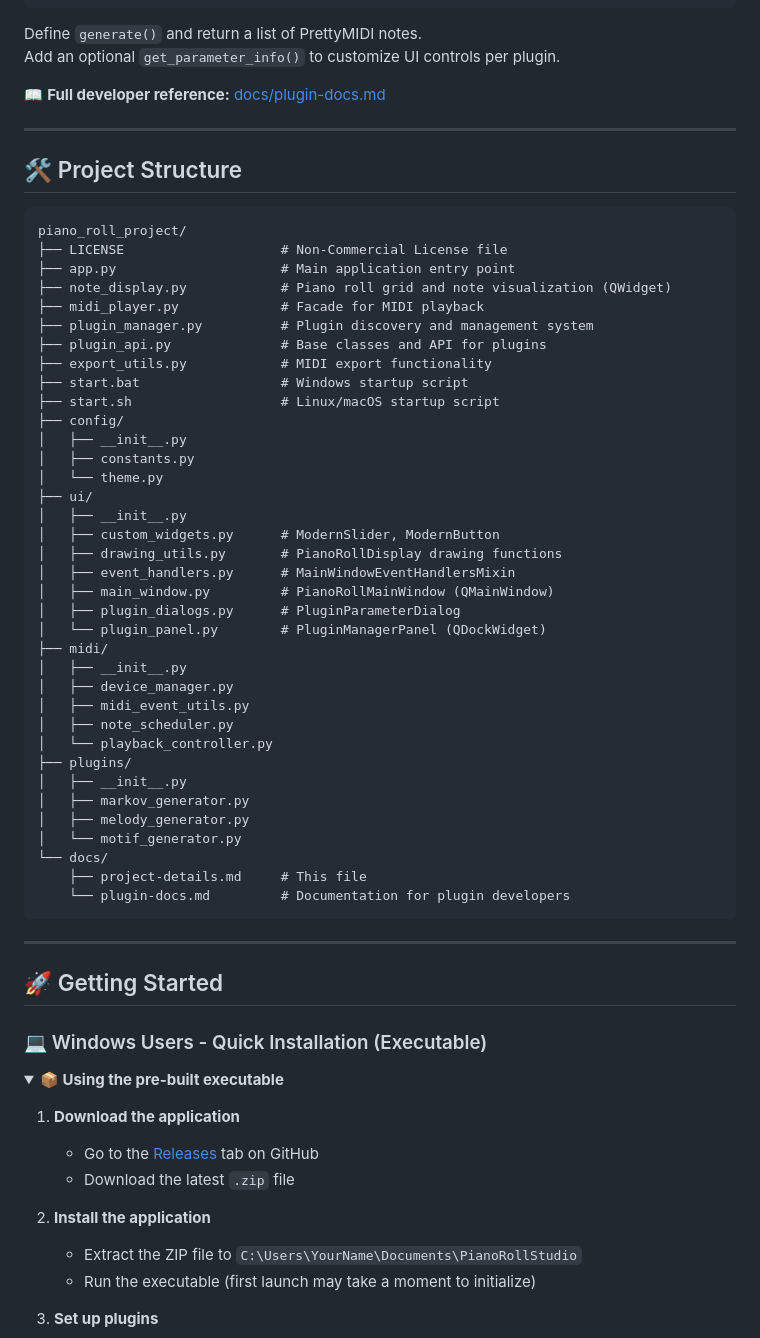
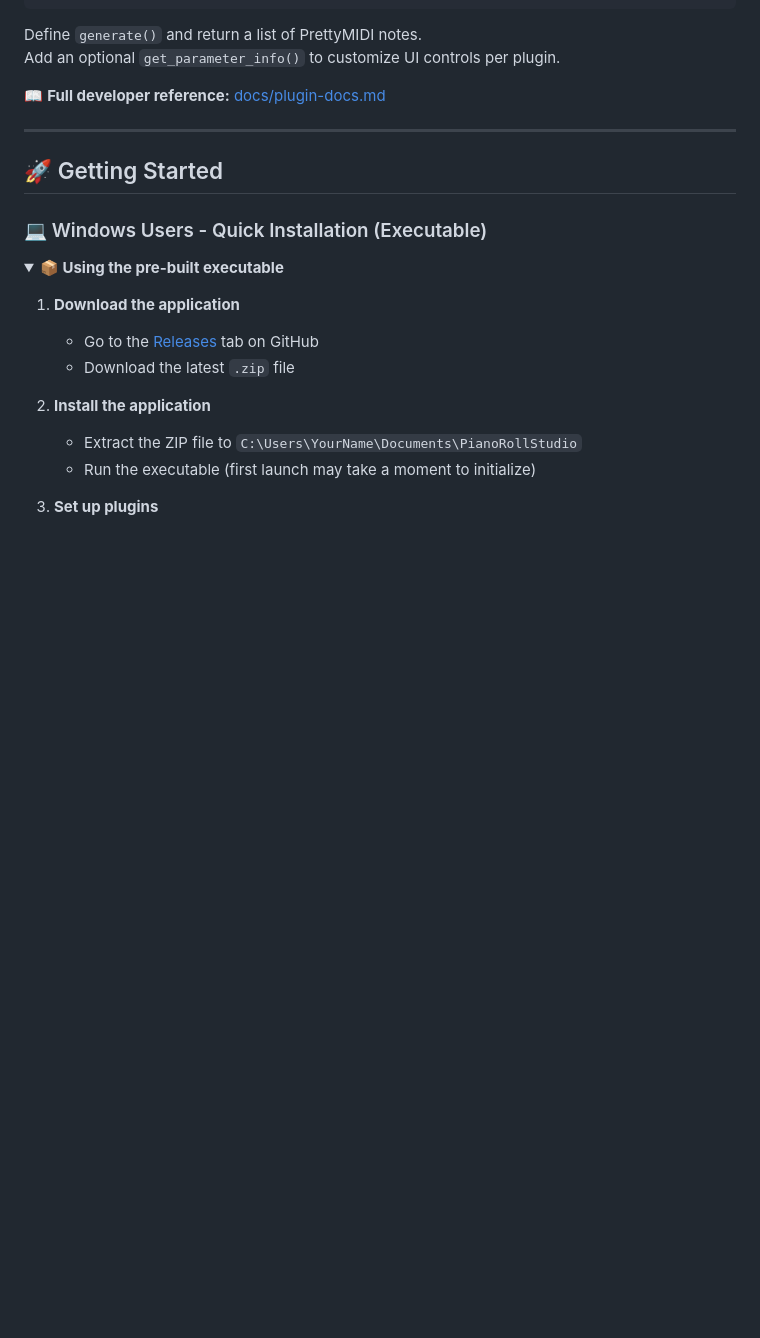
Before and after one commit to alvanportfolio/midi-gen, a Markdown page: README.md, the part around one of its changes. Drawn GitHub-style; folded sections open; blank space fills up the shorter version.

````diff
--- a/README.md
+++ b/README.md
@@ -78,49 +79,6 @@ Add an optional <code>get_parameter_info()</code> to customize UI controls per p
 📖 <b>Full developer reference:</b> [docs/plugin-docs.md](./docs/plugin-docs.md)
 
 </details>
-
----
-
-## 🛠️ <span style="color:#ffd54f;">Project Structure</span>
-
-```text
-piano_roll_project/
-├── LICENSE                    # Non-Commercial License file
-├── app.py                     # Main application entry point
-├── note_display.py            # Piano roll grid and note visualization (QWidget)
-├── midi_player.py             # Facade for MIDI playback
-├── plugin_manager.py          # Plugin discovery and management system
-├── plugin_api.py              # Base classes and API for plugins
-├── export_utils.py            # MIDI export functionality
-├── start.bat                  # Windows startup script
-├── start.sh                   # Linux/macOS startup script
-├── config/
-│   ├── __init__.py
-│   ├── constants.py
-│   └── theme.py
-├── ui/
-│   ├── __init__.py
-│   ├── custom_widgets.py      # ModernSlider, ModernButton
-│   ├── drawing_utils.py       # PianoRollDisplay drawing functions
-│   ├── event_handlers.py      # MainWindowEventHandlersMixin
-│   ├── main_window.py         # PianoRollMainWindow (QMainWindow)
-│   ├── plugin_dialogs.py      # PluginParameterDialog
-│   └── plugin_panel.py        # PluginManagerPanel (QDockWidget)
-├── midi/
-│   ├── __init__.py
-│   ├── device_manager.py
-│   ├── midi_event_utils.py
-│   ├── note_scheduler.py
-│   └── playback_controller.py
-├── plugins/
-│   ├── __init__.py
-│   ├── markov_generator.py
-│   ├── melody_generator.py
-│   └── motif_generator.py
-└── docs/
-    ├── project-details.md     # This file
-    └── plugin-docs.md         # Documentation for plugin developers
-```
 
 ---
 
````
Also changed, not shown: other parts of README.md (+21 -1 lines).
